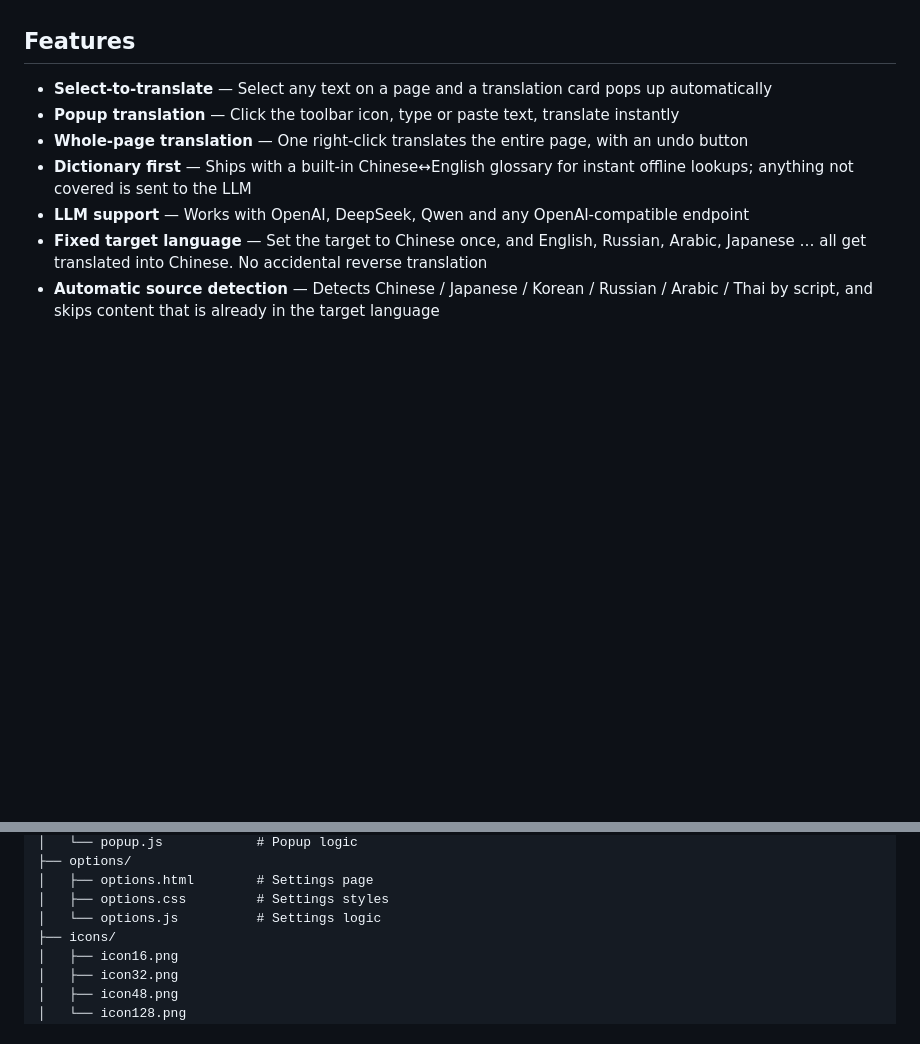
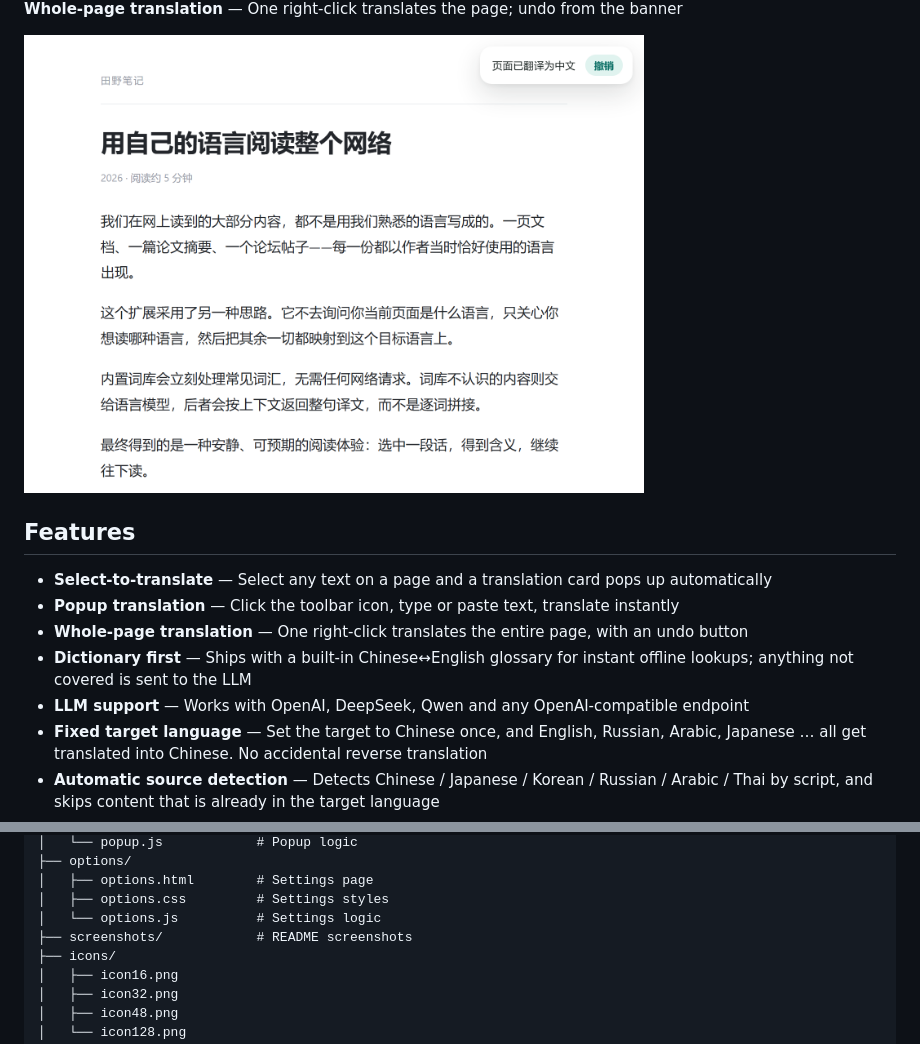
Before and after one commit to Super-Gouba/translateai, a Markdown page: README.en.md, 2 parts joined by grey strips. Rendered like a GitHub page; pictures changed too: screenshots/04-page-translate.png (added); blank space fills up the shorter version.

```diff
--- a/README.en.md
+++ b/README.en.md
@@ -6,3 +21,6 @@ A Chrome extension that translates with a **built-in offline dictionary** first,
+**Whole-page translation** — One right-click translates the page; undo from the banner
+
+<img src="screenshots/04-page-translate.png" width="620" alt="Whole-page translation">
 
 ## Features
 
@@ -120,6 +138,7 @@ translateai/
 │   ├── options.html        # Settings page
 │   ├── options.css         # Settings styles
 │   └── options.js          # Settings logic
+├── screenshots/            # README screenshots
 ├── icons/
 │   ├── icon16.png
 │   ├── icon32.png
```
Also changed, not shown: other parts of README.en.md (+15 -0 lines), README.md (+19 -0 lines), screenshots/01-tooltip.png (added), screenshots/02-popup.png (added), screenshots/03-options.png (added).
